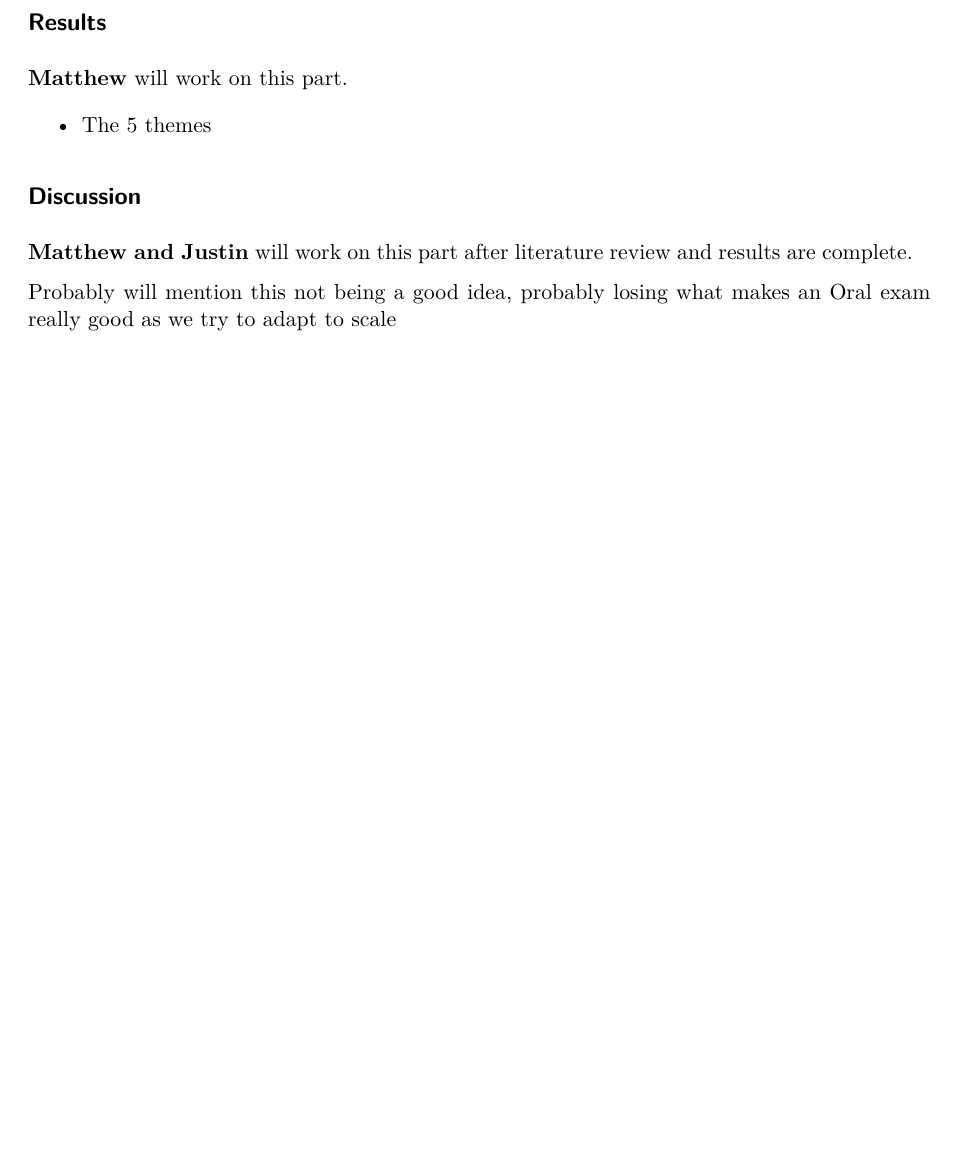
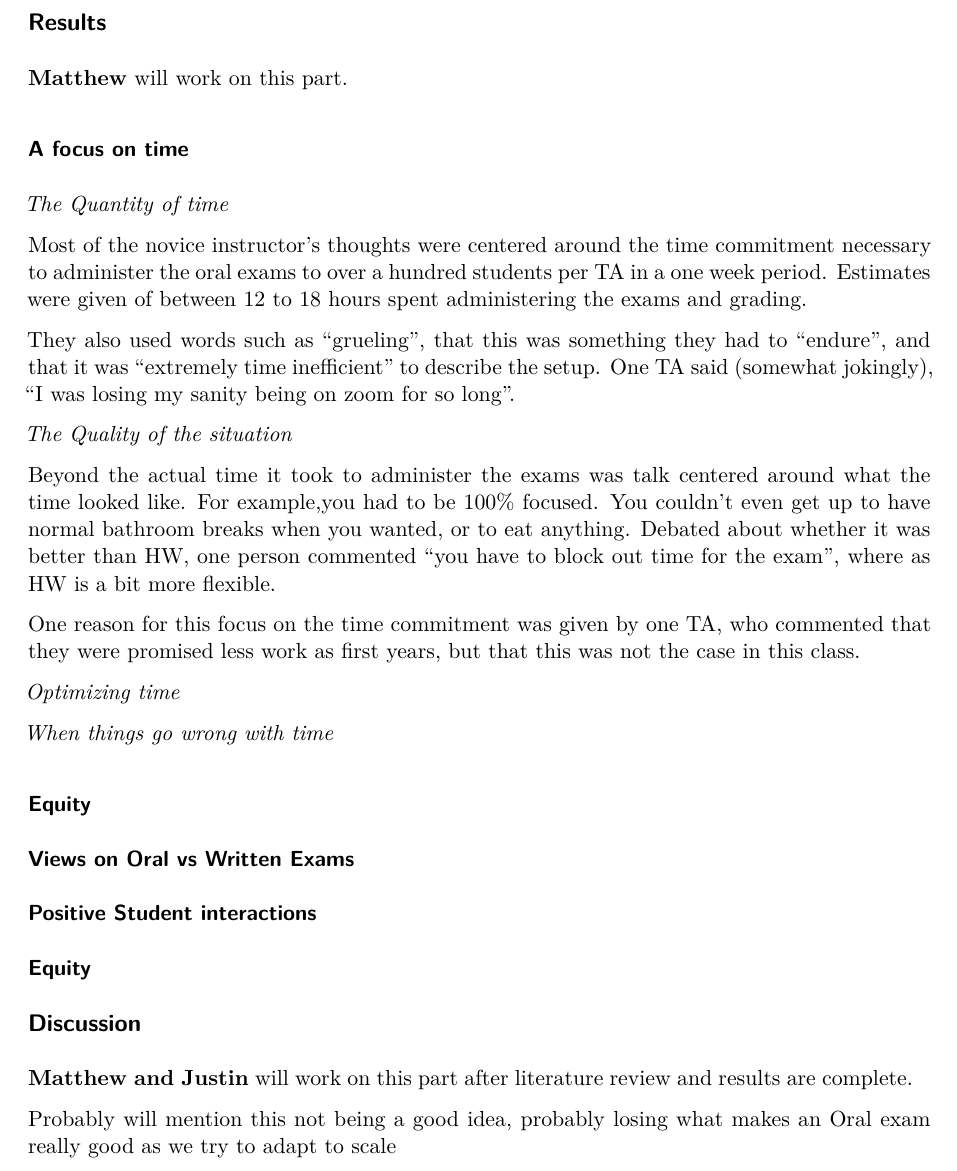
Before and after one commit to mjferrell94/Oral-Exam-Project-, a Quarto document (Oral-Exam-Paper.qmd): part of page 2 of 2 before the commit and part of page 2 of 3 after it, cut so that both start at the same text, the shorter picture padded with empty space. Rendered offline with R 4.5, knitr and Pandoc in place of Quarto, then LaTeX, with nearby package versions; a font, style sheet, LaTeX package, included part or bibliography that could not be used is replaced or left out.

Commit message:
Added to the results

```diff
--- a/Oral-Exam-Paper.qmd
+++ b/Oral-Exam-Paper.qmd
@@ -48,7 +48,39 @@ Will probably be second to last thing
 
 **Matthew** will work on this part.
 
--   The 5 themes
+### A focus on time
+
+*The Quantity of time*
+
+Most of the novice instructor's thoughts were centered around the time commitment necessary to administer the oral exams to over a hundred students per TA in a one week period. Estimates were given of between 12 to 18 hours spent administering the exams and grading.
+
+They also used words such as "grueling", that this was something they had to "endure", and that it was "extremely time inefficient" to describe the setup. One TA said (somewhat jokingly), "I was losing my sanity being on zoom for so long".
+
+*The Quality of the situation*
+
+Beyond the actual time it took to administer the exams was talk centered around what the time looked like. For example,you had to be 100% focused. You couldn't even get up to have normal bathroom breaks when you wanted, or to eat anything. Debated about whether it was better than HW, one person commented "you have to block out time for the exam", where as HW is a bit more flexible.
+
+One reason for this focus on the time commitment was given by one TA, who commented that they were promised less work as first years, but that this was not the case in this class.
+
+*Optimizing time*
+
+
+*When things go wrong with time*
+
+
+### Equity
+
+
+### Views on Oral vs Written Exams
+
+
+### Positive Student interactions
+
+
+
+### Equity
+
+
 
 ## Discussion
 
```
